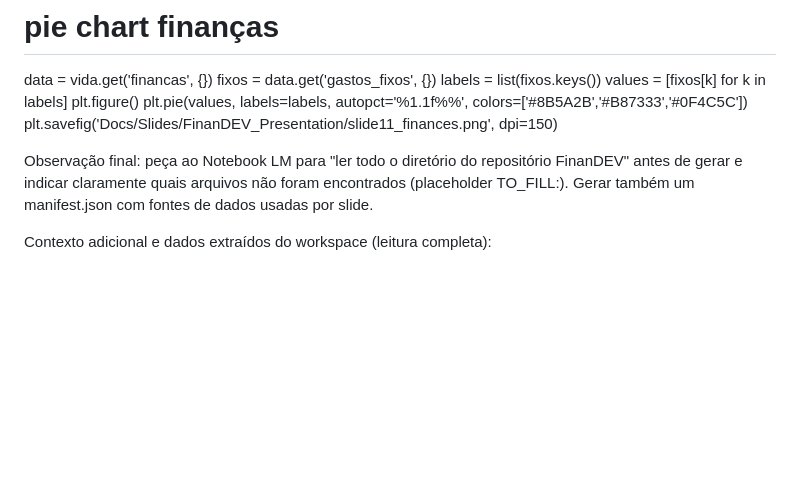
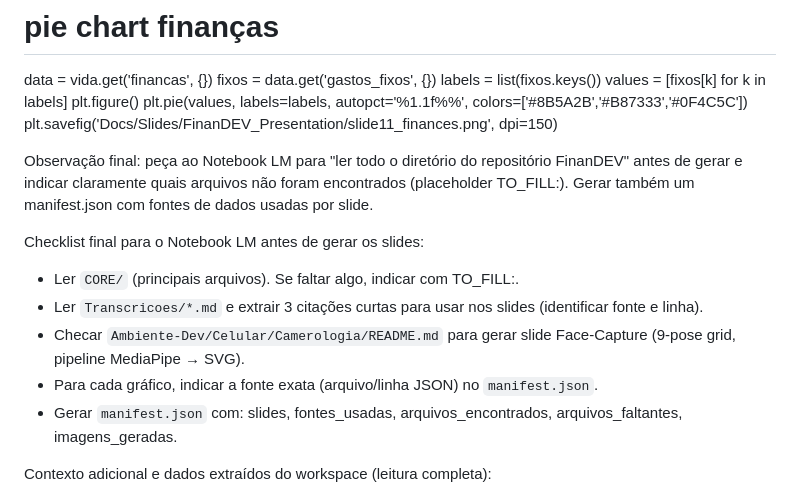
Before and after one commit to Deivisan/FinanDEV, a Markdown page: Docs/Slides/segunda-pespectiva-nocontext.md, the part around the change. Drawn GitHub-style; blank space fills up the shorter version.

Commit message:
Refine NotebookLM prompt: add final checklist, commits heatmaps, Camerologia and extra context

```diff
--- a/Docs/Slides/segunda-pespectiva-nocontext.md
+++ b/Docs/Slides/segunda-pespectiva-nocontext.md
@@ -84,6 +84,13 @@ plt.savefig('Docs/Slides/FinanDEV_Presentation/slide11_finances.png', dpi=150)
 
 Observação final: peça ao Notebook LM para "ler todo o diretório do repositório FinanDEV" antes de gerar e indicar claramente quais arquivos não foram encontrados (placeholder TO_FILL:<path>). Gerar também um manifest.json com fontes de dados usadas por slide.
 
+Checklist final para o Notebook LM antes de gerar os slides:
+- Ler `CORE/` (principais arquivos). Se faltar algo, indicar com TO_FILL:<path>.
+- Ler `Transcricoes/*.md` e extrair 3 citações curtas para usar nos slides (identificar fonte e linha).
+- Checar `Ambiente-Dev/Celular/Camerologia/README.md` para gerar slide Face-Capture (9-pose grid, pipeline MediaPipe → SVG).
+- Para cada gráfico, indicar a fonte exata (arquivo/linha JSON) no `manifest.json`.
+- Gerar `manifest.json` com: slides, fontes_usadas, arquivos_encontrados, arquivos_faltantes, imagens_geradas.
+
 Contexto adicional e dados extraídos do workspace (leitura completa):
 - Repositórios relacionados: DeiviTech, FreelancerDeiviTech, automation-scripts, Eventos-FSA, finandev, Experimentos, DeiviTech-Monte-Seu-Notebook. Use commits/datas como proxy de esforço e evolução. Se possível gere um gráfico de commits por repo (últimos 6 meses).
 - NewJob & storage_state: estado atual - 10 aplicações manuais LinkedIn, 0 automáticas; storage_state.json pendente — sugerir operação no script New-Job (Playwright) para salvar state.
```
